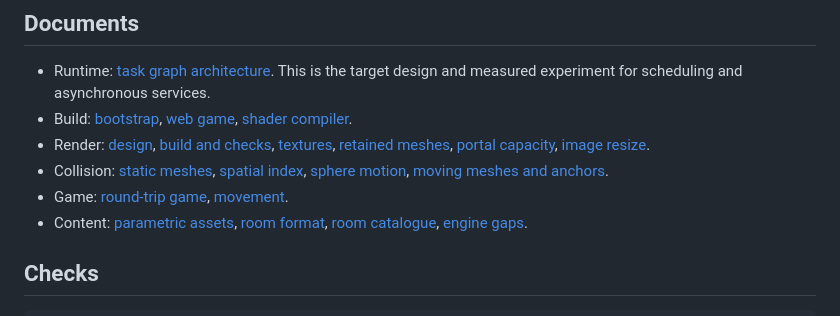
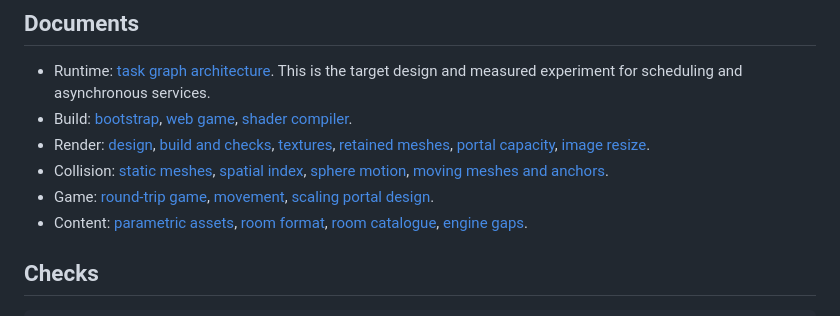
Before and after one commit to Hardcode84/10, a Markdown page: docs/README.md, the part around the change. GitHub-like rendering.

Commit message:
Define rational scaling portal design

```diff
--- a/docs/README.md
+++ b/docs/README.md
@@ -66,7 +66,8 @@ application functions as the applications.
 - Collision: [static meshes](collision/static-meshes.md),
   [spatial index](collision/spatial-index.md), [sphere motion](collision/motion.md),
   [moving meshes and anchors](collision/kinematic-meshes.md).
-- Game: [round-trip game](game/expedition.md), [movement](game/movement.md).
+- Game: [round-trip game](game/expedition.md), [movement](game/movement.md),
+  [scaling portal design](game/scaling-portals.md).
 - Content: [parametric assets](content/parametric-assets.md),
   [room format](content/room-format.md),
   [room catalogue](content/room-catalogue.md),
```
Also changed, not shown: docs/content/room-format.md (+2 -0 lines), docs/game/scaling-portals.md (added, +398 -0 lines).
